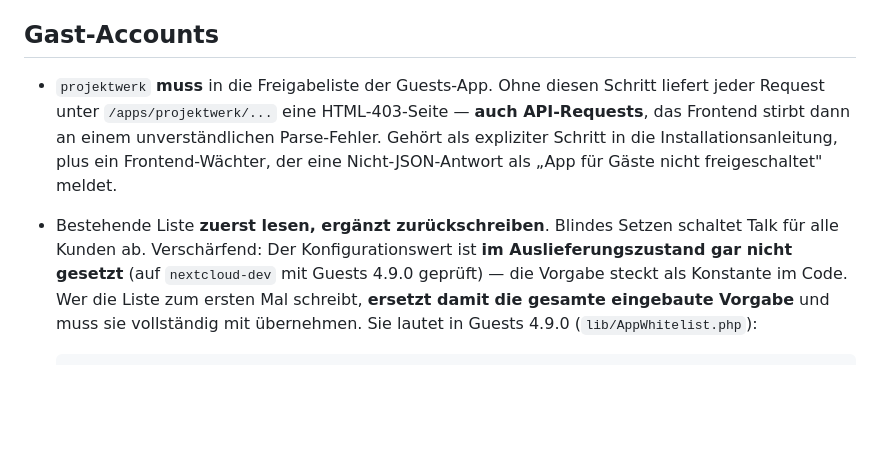
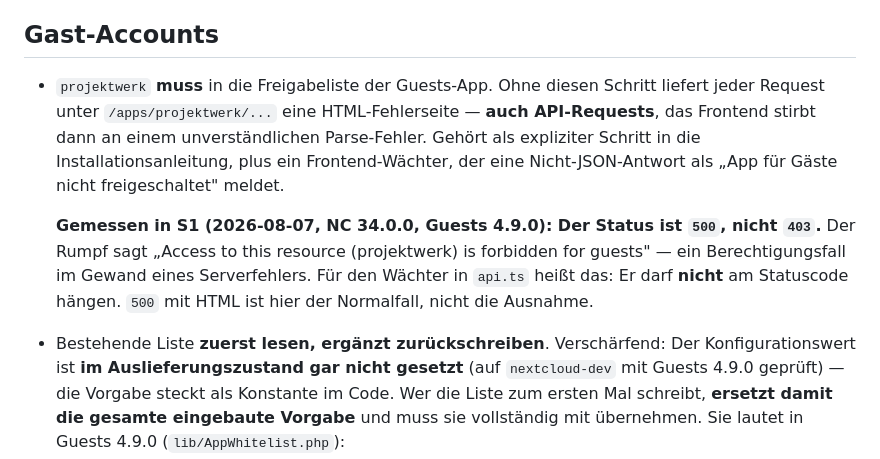
Before and after one commit to cpcMomentum/projektwerk, a Markdown page: docs/nextcloud-fallstricke.md, the part around one of its changes. GitHub-like rendering; blank space fills up the shorter version.

```diff
--- a/docs/nextcloud-fallstricke.md
+++ b/docs/nextcloud-fallstricke.md
@@ -106,12 +106,16 @@ App nicht auf dessen Freigabeliste.
 ## Gast-Accounts
 
 - `projektwerk` **muss** in die Freigabeliste der Guests-App. Ohne diesen Schritt liefert jeder
-  Request unter `/apps/projektwerk/...` eine HTML-403-Seite — **auch API-Requests**, das Frontend
+  Request unter `/apps/projektwerk/...` eine HTML-Fehlerseite — **auch API-Requests**, das Frontend
   stirbt dann an einem unverständlichen Parse-Fehler. Gehört als expliziter Schritt in die
   Installationsanleitung, plus ein Frontend-Wächter, der eine Nicht-JSON-Antwort als „App für Gäste
   nicht freigeschaltet" meldet.
-- Bestehende Liste **zuerst lesen, ergänzt zurückschreiben**. Blindes Setzen schaltet Talk für alle
-  Kunden ab. Verschärfend: Der Konfigurationswert ist **im Auslieferungszustand gar nicht gesetzt**
+
+  **Gemessen in S1 (2026-08-07, NC 34.0.0, Guests 4.9.0): Der Status ist `500`, nicht `403`.**
+  Der Rumpf sagt „Access to this resource (projektwerk) is forbidden for guests" — ein
+  Berechtigungsfall im Gewand eines Serverfehlers. Für den Wächter in `api.ts` heißt das: Er darf
+  **nicht** am Statuscode hängen. `500` mit HTML ist hier der Normalfall, nicht die Ausnahme.
+- Bestehende Liste **zuerst lesen, ergänzt zurückschreiben**. Verschärfend: Der Konfigurationswert ist **im Auslieferungszustand gar nicht gesetzt**
   (auf `nextcloud-dev` mit Guests 4.9.0 geprüft) — die Vorgabe steckt als Konstante im Code. Wer die
   Liste zum ersten Mal schreibt, **ersetzt damit die gesamte eingebaute Vorgabe** und muss sie
   vollständig mit übernehmen. Sie lautet in Guests 4.9.0 (`lib/AppWhitelist.php`):
```
Also changed, not shown: other parts of docs/nextcloud-fallstricke.md (+53 -0 lines).
